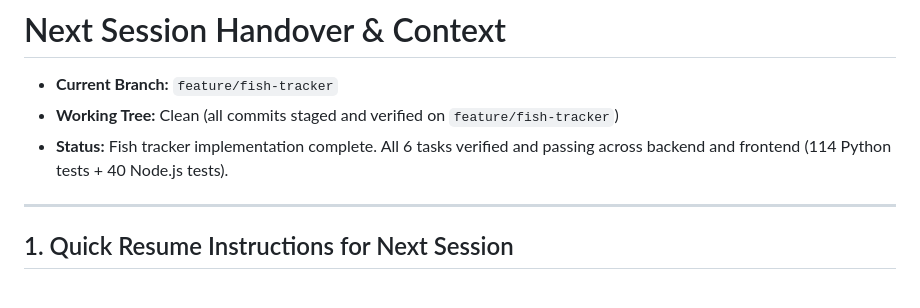
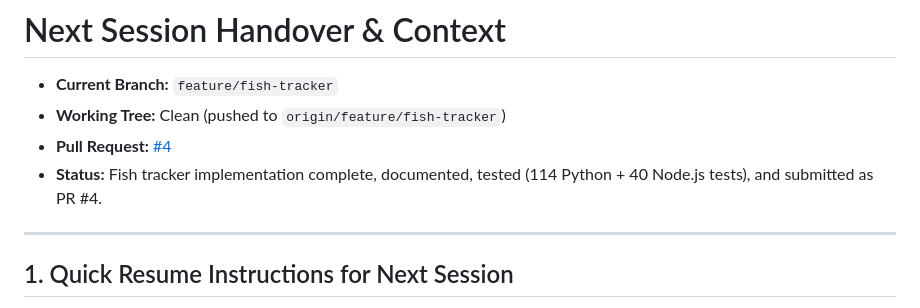
Before and after one commit to rekyb/eiyuden-gameplay-tracker, a Markdown page: docs/NEXT_SESSION.md, the part around the change. Drawn GitHub-style.

Commit message:
docs: link PR #4 in NEXT_SESSION.md

```diff
--- a/docs/NEXT_SESSION.md
+++ b/docs/NEXT_SESSION.md
@@ -1,8 +1,9 @@
 # Next Session Handover & Context
 
 - **Current Branch:** `feature/fish-tracker`
-- **Working Tree:** Clean (all commits staged and verified on `feature/fish-tracker`)
-- **Status:** Fish tracker implementation complete. All 6 tasks verified and passing across backend and frontend (114 Python tests + 40 Node.js tests).
+- **Working Tree:** Clean (pushed to `origin/feature/fish-tracker`)
+- **Pull Request:** [#4](https://github.com/rekyb/eiyuden-gameplay-tracker/pull/4)
+- **Status:** Fish tracker implementation complete, documented, tested (114 Python + 40 Node.js tests), and submitted as PR #4.
 
 ---
 
```
